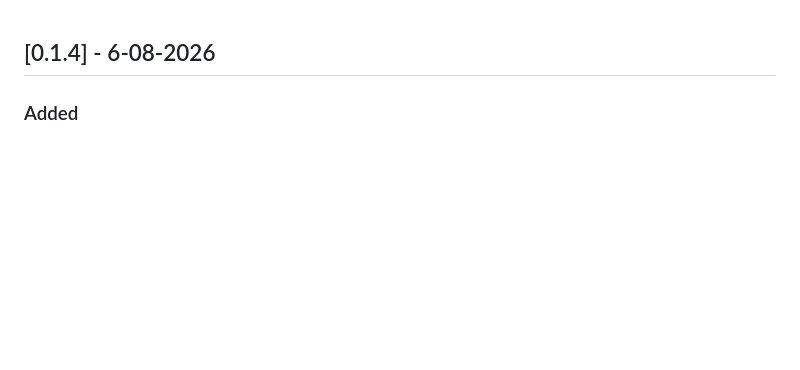
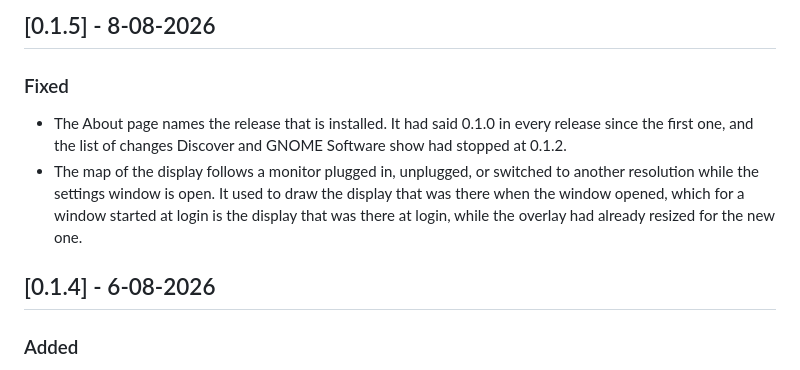
Before and after one commit to ales-drnz/vocem-overlay, a Markdown page: CHANGELOG.md, the part around the change. GitHub-like rendering; blank space fills up the shorter version.

Commit message:
changelog: 0.1.5, the window lane's two
The section is shared with the other session, which appends its own. The date
is today's and moves with the tag.

Co-Authored-By: Claude Opus 5 <noreply@anthropic.com>

```diff
--- a/CHANGELOG.md
+++ b/CHANGELOG.md
@@ -1,3 +1,10 @@
+## [0.1.5] - 8-08-2026
+
+### Fixed
+
+- The About page names the release that is installed. It had said 0.1.0 in every release since the first one, and the list of changes Discover and GNOME Software show had stopped at 0.1.2.
+- The map of the display follows a monitor plugged in, unplugged, or switched to another resolution while the settings window is open. It used to draw the display that was there when the window opened, which for a window started at login is the display that was there at login, while the overlay had already resized for the new one.
+
 ## [0.1.4] - 6-08-2026
 
 ### Added
```
